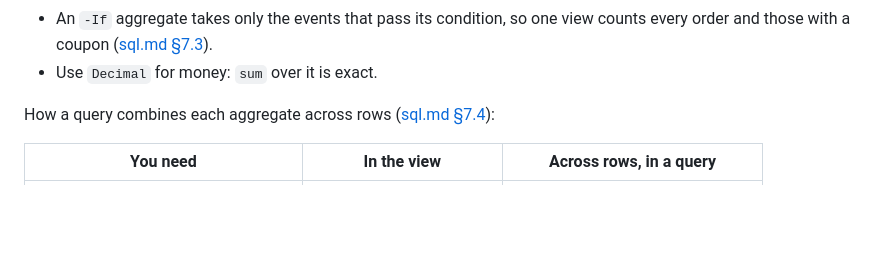
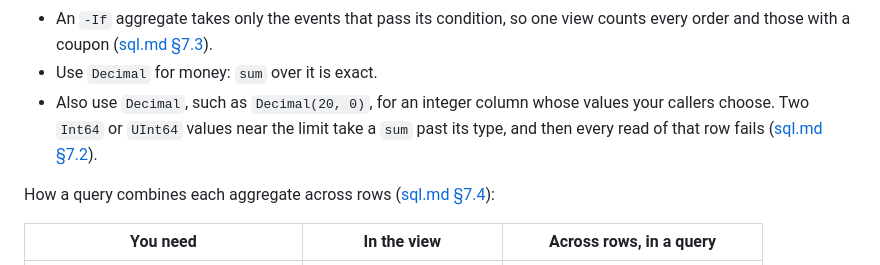
Before and after one commit to lucindo/dynaflux, a Markdown page: docs/guide/dialect.md, the part around the change. Rendered like a GitHub page; blank space fills up the shorter version.

```diff
--- a/docs/guide/dialect.md
+++ b/docs/guide/dialect.md
@@ -482,6 +482,10 @@ Why it works ([sql.md §7.1](../spec/sql.md#71-summary)):
   every order and those with a coupon
   ([sql.md §7.3](../spec/sql.md#73-the--if-combinator)).
 - Use `Decimal` for money: `sum` over it is exact.
+- Also use `Decimal`, such as `Decimal(20, 0)`, for an integer column whose values your
+  callers choose. Two `Int64` or `UInt64` values near the limit take a `sum` past its type,
+  and then every read of that row fails
+  ([sql.md §7.2](../spec/sql.md#72-function-reference)).
 
 How a query combines each aggregate across rows
 ([sql.md §7.4](../spec/sql.md#74-read-time-aggregation-and--merge)):
```
Also changed, not shown: docs/spec/sql.md (+4 -0 lines).
